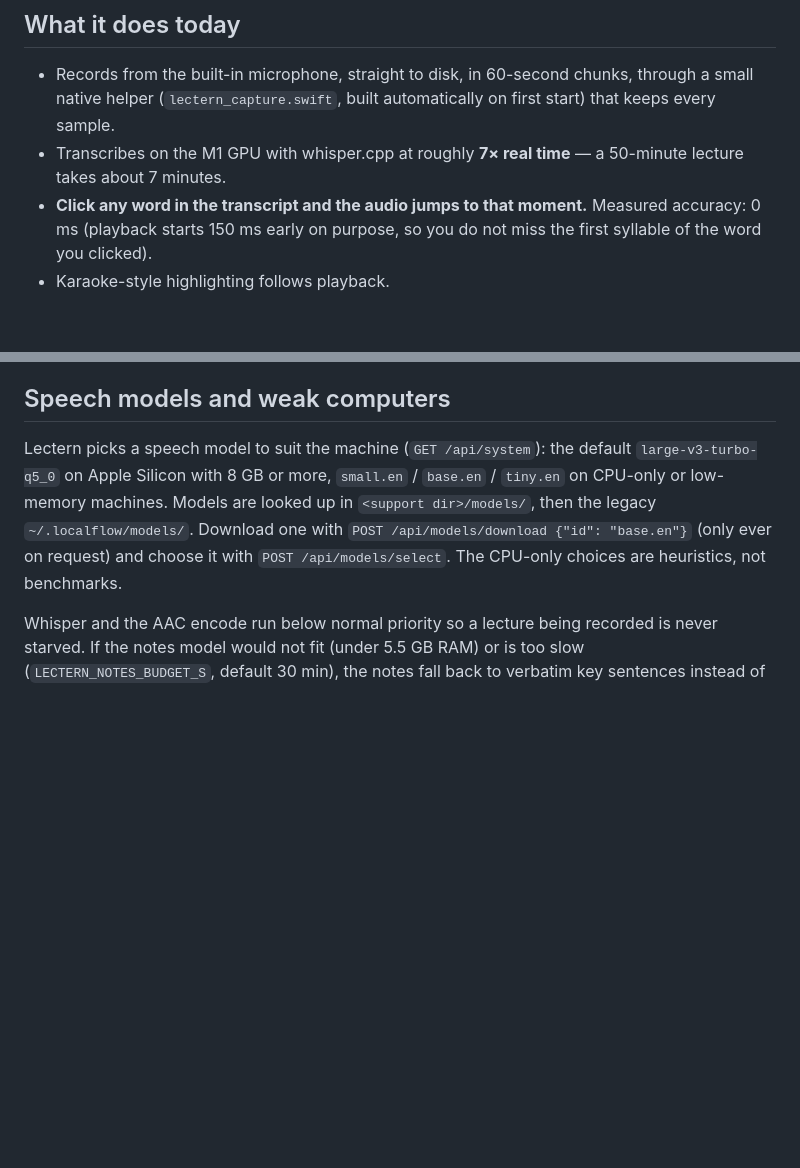
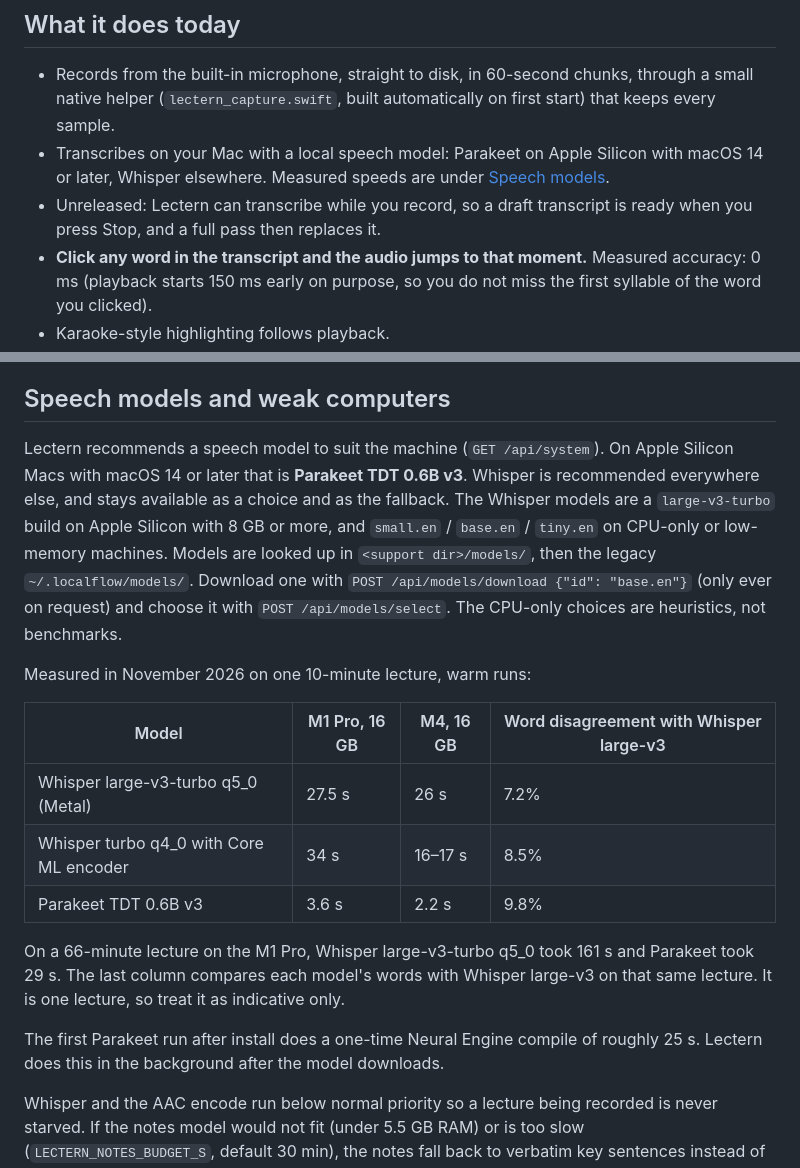
Before and after one commit to lqoro/Lectern, a Markdown page: README.md, 2 parts joined by grey strips. Drawn GitHub-style; blank space fills up the shorter version.

Commit message:
docs: measured speech model speeds and Parakeet recommendation

```diff
--- a/README.md
+++ b/README.md
@@ -85,8 +85,11 @@ loopback-only by default.
 - Records from the built-in microphone, straight to disk, in 60-second chunks,
   through a small native helper (`lectern_capture.swift`, built automatically on
   first start) that keeps every sample.
-- Transcribes on the M1 GPU with whisper.cpp at roughly **7× real time** —
-  a 50-minute lecture takes about 7 minutes.
+- Transcribes on your Mac with a local speech model: Parakeet on Apple Silicon
+  with macOS 14 or later, Whisper elsewhere. Measured speeds are under
+  [Speech models](#speech-models-and-weak-computers).
+- Unreleased: Lectern can transcribe while you record, so a draft transcript is
+  ready when you press Stop, and a full pass then replaces it.
 - **Click any word in the transcript and the audio jumps to that moment.**
   Measured accuracy: 0 ms (playback starts 150 ms early on purpose, so you do
   not miss the first syllable of the word you clicked).
@@ -121,13 +124,31 @@ course videos.
 
 ## Speech models and weak computers
 
-Lectern picks a speech model to suit the machine (`GET /api/system`): the
-default `large-v3-turbo-q5_0` on Apple Silicon with 8 GB or more, `small.en` /
-`base.en` / `tiny.en` on CPU-only or low-memory machines. Models are looked up in
+Lectern recommends a speech model to suit the machine (`GET /api/system`). On
+Apple Silicon Macs with macOS 14 or later that is **Parakeet TDT 0.6B v3**.
+Whisper is recommended everywhere else, and stays available as a choice and as
+the fallback. The Whisper models are a `large-v3-turbo` build on Apple Silicon with
+8 GB or more, and `small.en` / `base.en` / `tiny.en` on CPU-only or low-memory
+machines. Models are looked up in
 `<support dir>/models/`, then the legacy `~/.localflow/models/`. Download one
 with `POST /api/models/download {"id": "base.en"}` (only ever on request) and
 choose it with `POST /api/models/select`. The CPU-only choices are heuristics,
 not benchmarks.
+
+Measured in November 2026 on one 10-minute lecture, warm runs:
+
+| Model | M1 Pro, 16 GB | M4, 16 GB | Word disagreement with Whisper large-v3 |
+|---|---|---|---|
+| Whisper large-v3-turbo q5_0 (Metal) | 27.5 s | 26 s | 7.2% |
+| Whisper turbo q4_0 with Core ML encoder | 34 s | 16–17 s | 8.5% |
+| Parakeet TDT 0.6B v3 | 3.6 s | 2.2 s | 9.8% |
+
+On a 66-minute lecture on the M1 Pro, Whisper large-v3-turbo q5_0 took 161 s and
+Parakeet took 29 s. The last column compares each model's words with Whisper
+large-v3 on that same lecture. It is one lecture, so treat it as indicative only.
+
+The first Parakeet run after install does a one-time Neural Engine compile of
+roughly 25 s. Lectern does this in the background after the model downloads.
 
 Whisper and the AAC encode run below normal priority so a lecture being
 recorded is never starved. If the notes model would not fit (under 5.5 GB RAM)
```
